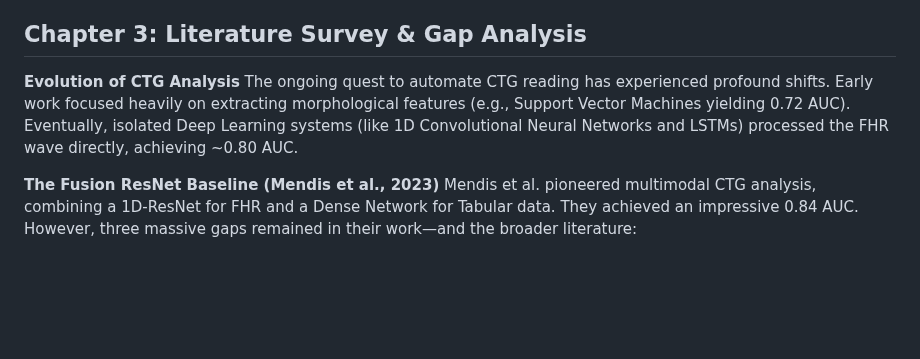
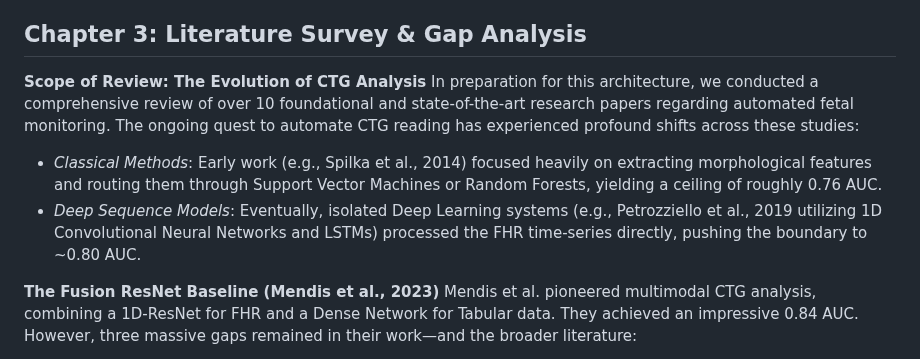
Before and after one commit to Krishna200608/NeuroFetal-AI, a Markdown page: Reports/Content/report_content.md, the part around the change. Rendered like a GitHub page; blank space fills up the shorter version.

Commit message:
Enhance Literature Review section to include specific paper counts and categories

```diff
--- a/Reports/Content/report_content.md
+++ b/Reports/Content/report_content.md
@@ -25,8 +25,10 @@ How can a multi-modal deep learning system integrate FHR time-series, UC signals
 5. **State-of-the-Art Evaluation**: To establish a reproducible computational baseline on the public CTU-UHB benchmark during the second phase of this project.
 
 ## Chapter 3: Literature Survey & Gap Analysis
-**Evolution of CTG Analysis**
-The ongoing quest to automate CTG reading has experienced profound shifts. Early work focused heavily on extracting morphological features (e.g., Support Vector Machines yielding 0.72 AUC). Eventually, isolated Deep Learning systems (like 1D Convolutional Neural Networks and LSTMs) processed the FHR wave directly, achieving ~0.80 AUC.
+**Scope of Review: The Evolution of CTG Analysis**
+In preparation for this architecture, we conducted a comprehensive review of over 10 foundational and state-of-the-art research papers regarding automated fetal monitoring. The ongoing quest to automate CTG reading has experienced profound shifts across these studies:
+- *Classical Methods*: Early work (e.g., Spilka et al., 2014) focused heavily on extracting morphological features and routing them through Support Vector Machines or Random Forests, yielding a ceiling of roughly 0.76 AUC.
+- *Deep Sequence Models*: Eventually, isolated Deep Learning systems (e.g., Petrozziello et al., 2019 utilizing 1D Convolutional Neural Networks and LSTMs) processed the FHR time-series directly, pushing the boundary to ~0.80 AUC.
 
 **The Fusion ResNet Baseline (Mendis et al., 2023)**
 Mendis et al. pioneered multimodal CTG analysis, combining a 1D-ResNet for FHR and a Dense Network for Tabular data. They achieved an impressive 0.84 AUC. However, three massive gaps remained in their work—and the broader literature:
```
Also changed, not shown: Reports/Content/PPT_content.md (+4 -3 lines).
